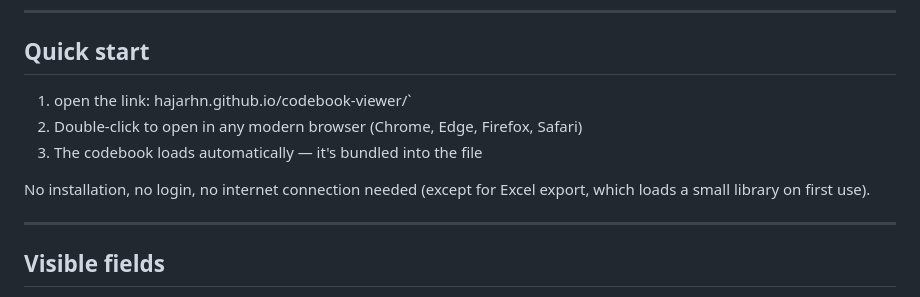
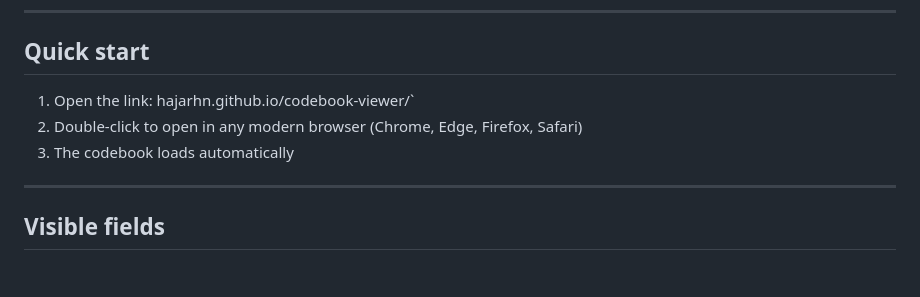
Before and after one commit to Hajarhn/codebook-view, a Markdown page: README.md, the part around the change. Rendered like a GitHub page; blank space fills up the shorter version.

```diff
--- a/README.md
+++ b/README.md
@@ -38,11 +38,10 @@ Key features:
 
 ## Quick start
 
-1. open the link: hajarhn.github.io/codebook-viewer/`
+1. Open the link: hajarhn.github.io/codebook-viewer/`
 2. Double-click to open in any modern browser (Chrome, Edge, Firefox, Safari)
-3. The codebook loads automatically — it's bundled into the file
+3. The codebook loads automatically
 
-No installation, no login, no internet connection needed (except for Excel export, which loads a small library on first use).
 
 ---
 
```
